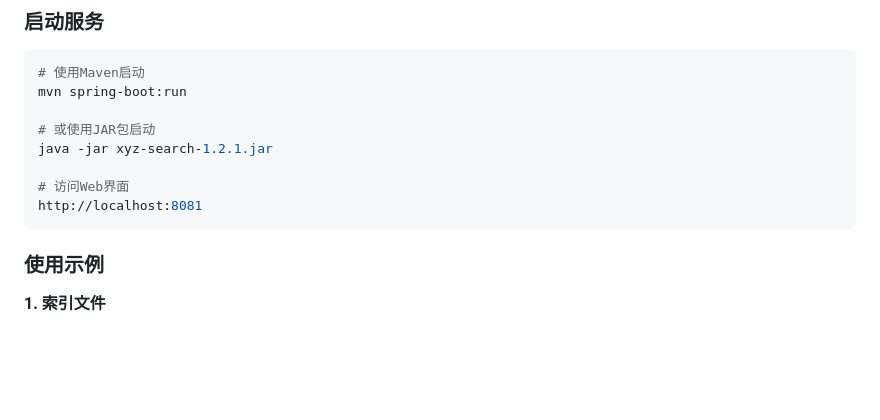
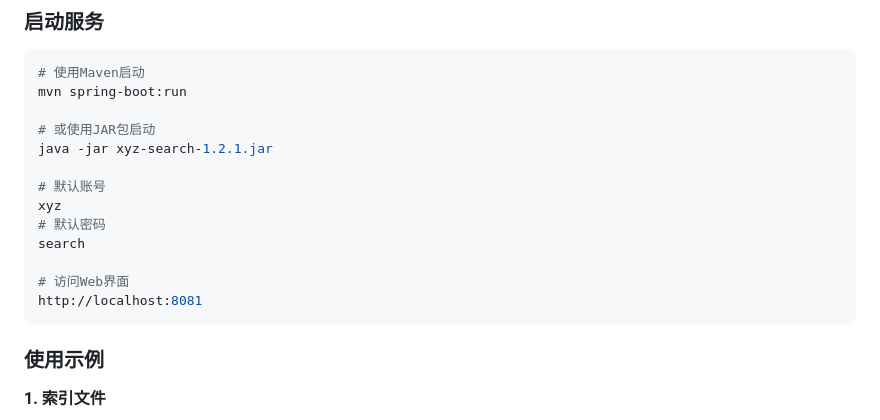
Before and after one commit to noogel/xyz-search, a Markdown page: README.md, the part around the change. Rendered like a GitHub page; blank space fills up the shorter version.

Commit message:
feat: update

````diff
--- a/README.md
+++ b/README.md
@@ -110,9 +110,15 @@ mvn spring-boot:run
 # 或使用JAR包启动
 java -jar xyz-search-1.2.1.jar
 
+# 默认账号
+xyz
+# 默认密码
+search
+
 # 访问Web界面
 http://localhost:8081
 ```
+
 
 ### 使用示例
 
````
